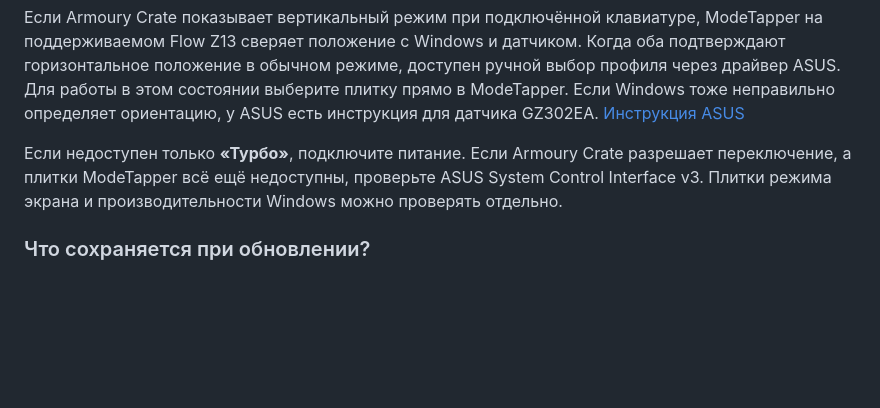
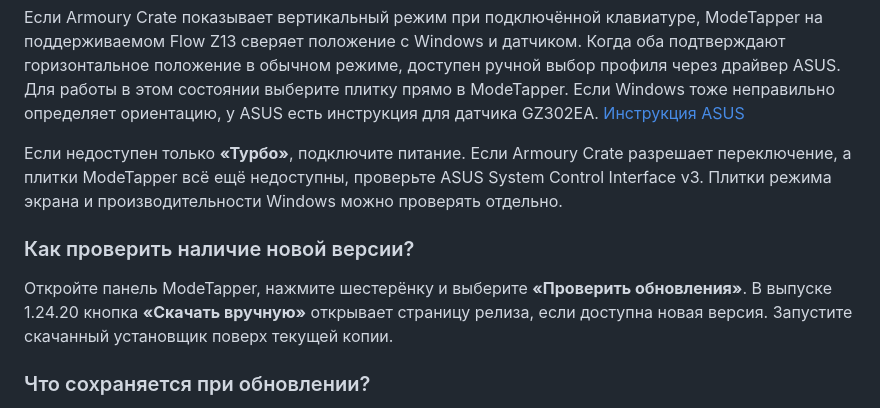
Before and after one commit to timenti/ModeTapper, a Markdown page: docs/FAQ.md, the part around the change. Drawn GitHub-style; blank space fills up the shorter version.

```diff
--- a/docs/FAQ.md
+++ b/docs/FAQ.md
@@ -292,6 +292,10 @@ ModeTapper включает планшетные жесты, когда Windows
 
 Если недоступен только **«Турбо»**, подключите питание. Если Armoury Crate разрешает переключение, а плитки ModeTapper всё ещё недоступны, проверьте ASUS System Control Interface v3. Плитки режима экрана и производительности Windows можно проверять отдельно.
 
+### Как проверить наличие новой версии?
+
+Откройте панель ModeTapper, нажмите шестерёнку и выберите **«Проверить обновления»**. В выпуске 1.24.20 кнопка **«Скачать вручную»** открывает страницу релиза, если доступна новая версия. Запустите скачанный установщик поверх текущей копии.
+
 ### Что сохраняется при обновлении?
 
 Установщик использует существующую папку. Позиции виджетов, настройки жестов, маршруты Happ и сохранённые режимы питания остаются в ней. Фоновый процесс перезапускается и подхватывает новые файлы.
```
Also changed, not shown: README.md (+2 -2 lines), docs/releases/v1.24.20.md (added, +14 -0 lines), docs/images/panel-updates.png.
